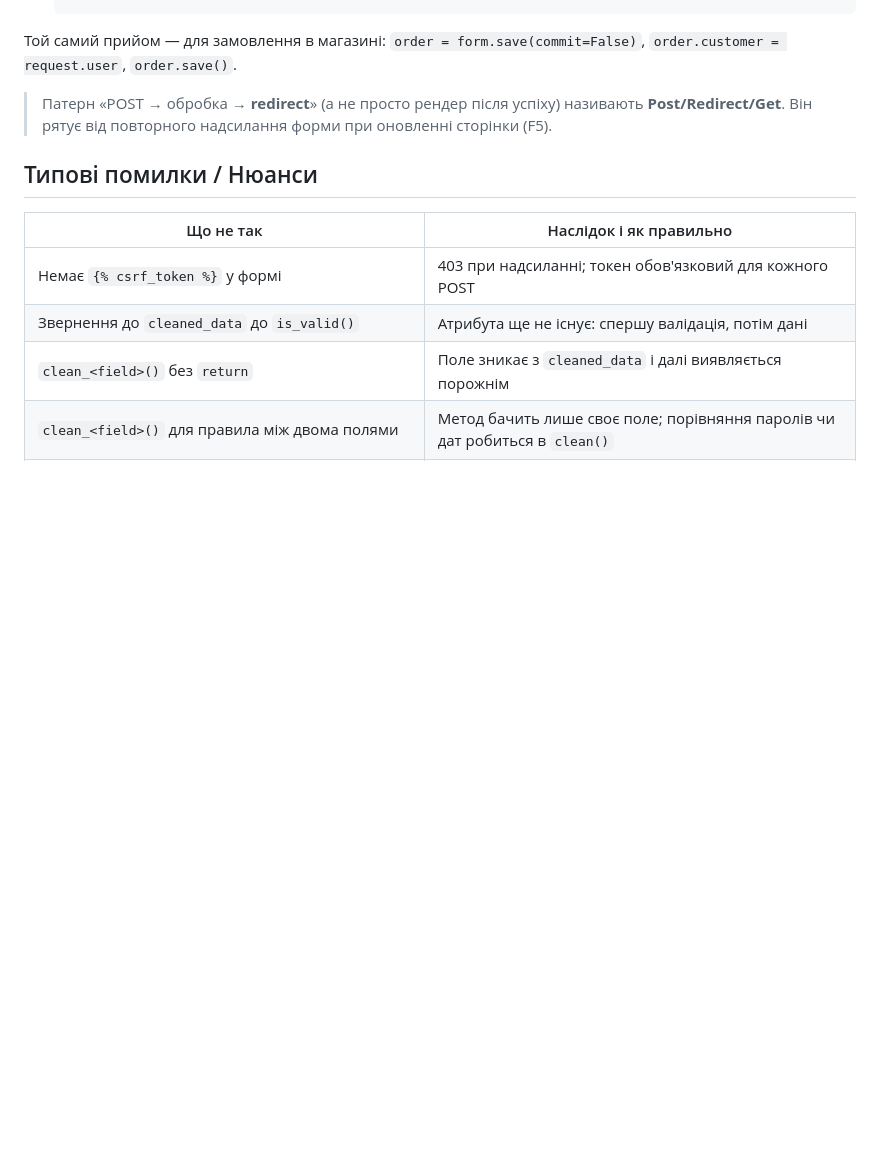
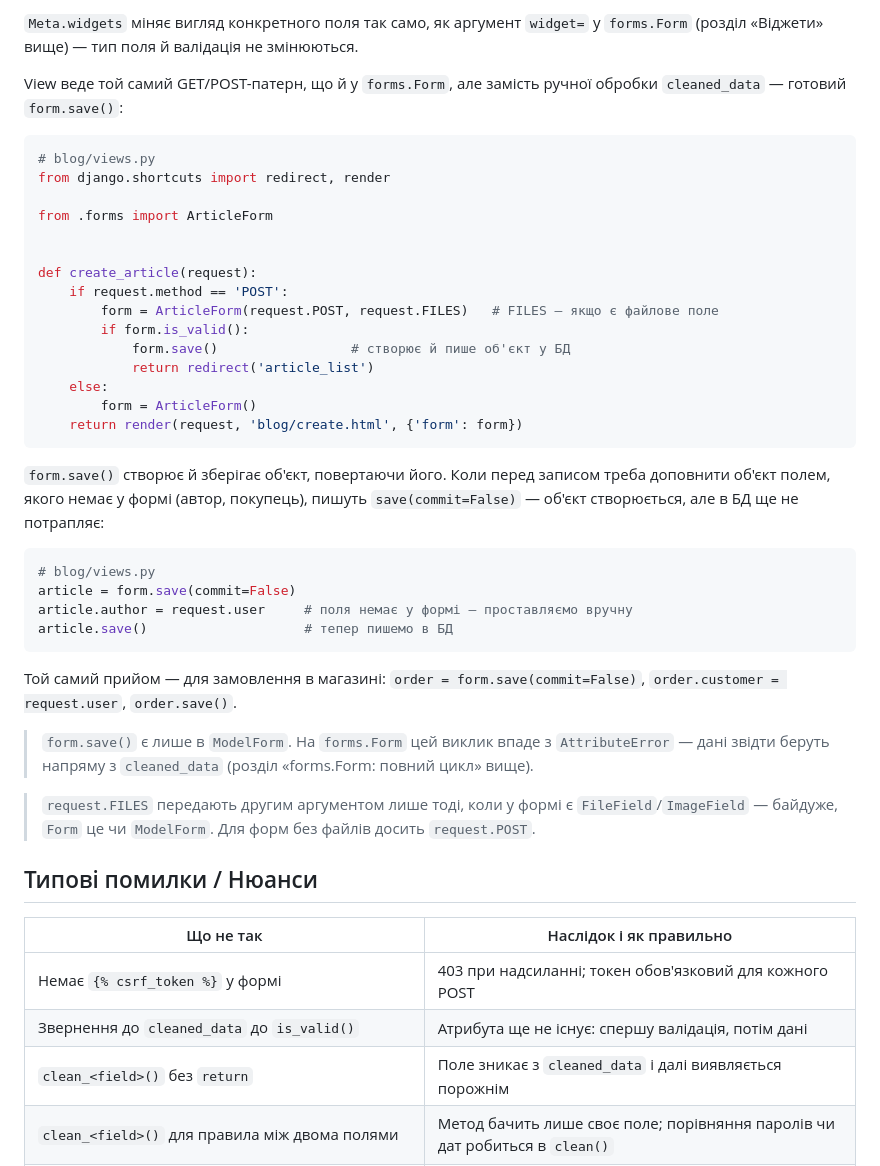
Before and after one commit to myseriousaccount/django-course, a Markdown page: content/django-forms.md, the part around one of its changes. Drawn GitHub-style; blank space fills up the shorter version.

````diff
--- a/content/django-forms.md
+++ b/content/django-forms.md
@@ -399,7 +366,39 @@ def contact(request):
+`Meta.widgets` міняє вигляд конкретного поля так само, як аргумент `widget=` у `forms.Form` (розділ «Віджети» вище) — тип поля й валідація не змінюються.
+
+View веде той самий GET/POST-патерн, що й у `forms.Form`, але замість ручної обробки `cleaned_data` — готовий `form.save()`:
+
+```python
+# blog/views.py
+from django.shortcuts import redirect, render
+
+from .forms import ArticleForm
+
+
+def create_article(request):
+    if request.method == 'POST':
+        form = ArticleForm(request.POST, request.FILES)   # FILES — якщо є файлове поле
+        if form.is_valid():
+            form.save()                 # створює й пише об'єкт у БД
+            return redirect('article_list')
+    else:
+        form = ArticleForm()
+    return render(request, 'blog/create.html', {'form': form})
+```
+
+`form.save()` створює й зберігає об'єкт, повертаючи його. Коли перед записом треба доповнити об'єкт полем, якого немає у формі (автор, покупець), пишуть `save(commit=False)` — об'єкт створюється, але в БД ще не потрапляє:
+
+```python
+# blog/views.py
+article = form.save(commit=False)
+article.author = request.user     # поля немає у формі — проставляємо вручну
+article.save()                    # тепер пишемо в БД
+```
 
 Той самий прийом — для замовлення в магазині: `order = form.save(commit=False)`, `order.customer = request.user`, `order.save()`.
 
-> <i class="bi bi-pin-angle"></i> Патерн «POST → обробка → **redirect**» (а не просто рендер після успіху) називають **Post/Redirect/Get**. Він рятує від повторного надсилання форми при оновленні сторінки (F5).
+> <i class="bi bi-exclamation-triangle"></i> `form.save()` є лише в `ModelForm`. На `forms.Form` цей виклик впаде з `AttributeError` — дані звідти беруть напряму з `cleaned_data` (розділ «forms.Form: повний цикл» вище).
+
+> <i class="bi bi-info-circle"></i> `request.FILES` передають другим аргументом лише тоді, коли у формі є `FileField`/`ImageField` — байдуже, `Form` це чи `ModelForm`. Для форм без файлів досить `request.POST`.
 
 ## Типові помилки / Нюанси
 
````
Also changed, not shown: other parts of content/django-forms.md (+50 -83 lines).
